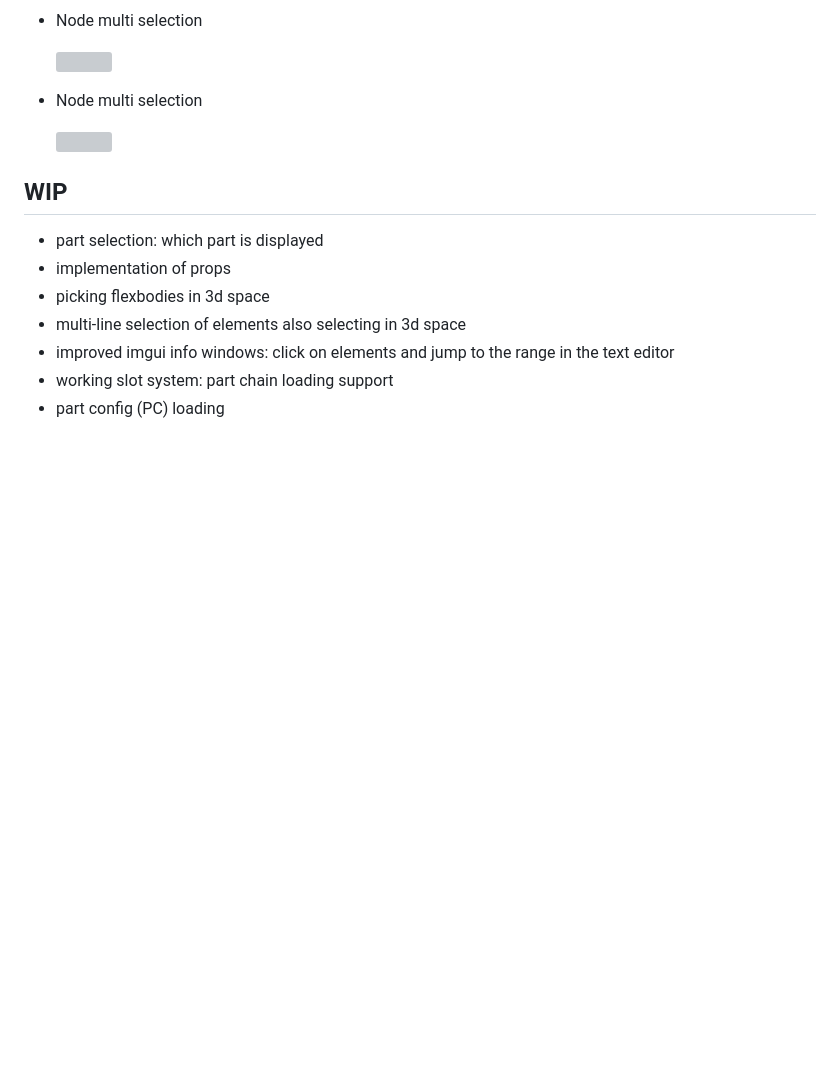
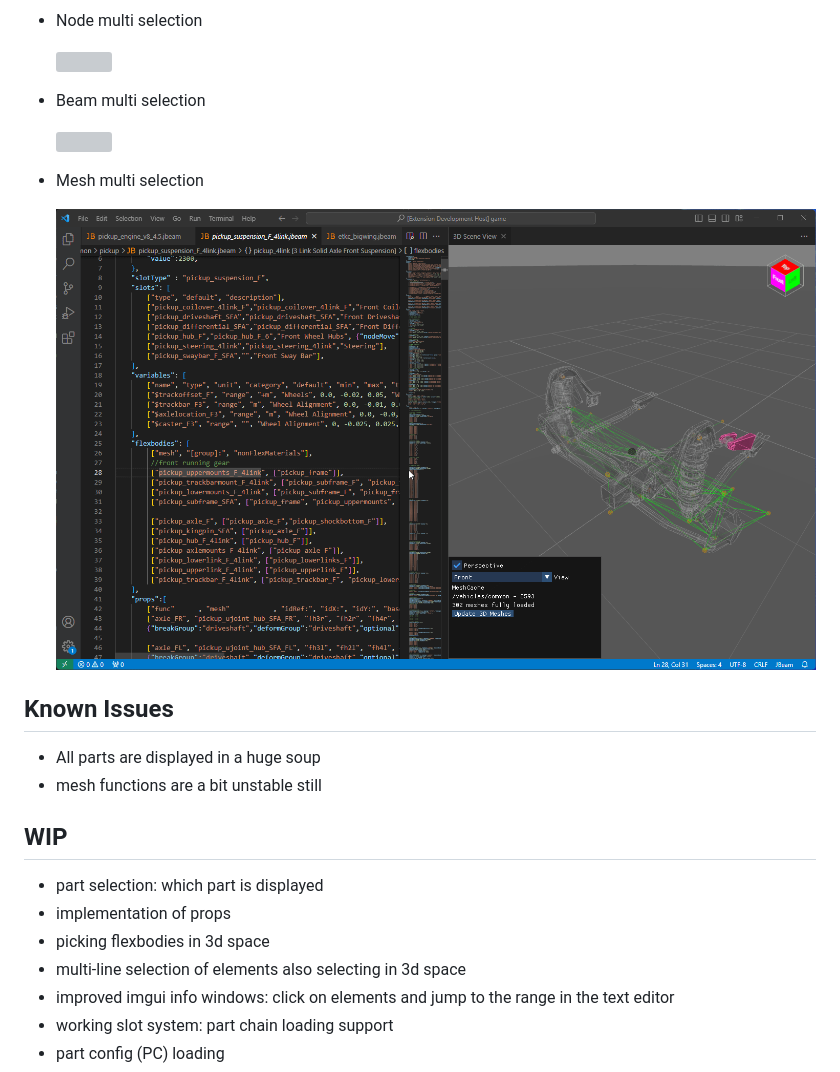
Before and after one commit to BeamNG/vscode-jbeam-editor, a Markdown page: README.md, the part around the change. Drawn GitHub-style; pictures changed too: assets/meshMultiselect.gif (added); blank space fills up the shorter version; grey boxes are pictures that could not be loaded.

Commit message:
mesh multiselect working

```diff
--- a/README.md
+++ b/README.md
@@ -47,9 +47,18 @@ This is the README for your extension "jbeam-editor". After writing up a brief d
 
   ![](assets/nodeMultiselect.gif)
 
-* Node multi selection
+* Beam multi selection
 
   ![](assets/beamMultiselect.gif)
+
+* Mesh multi selection
+
+  ![](assets/meshMultiselect.gif)
+
+## Known Issues
+
+* All parts are displayed in a huge soup
+* mesh functions are a bit unstable still
 
 ## WIP
 
```
Also changed, not shown: 2 other files.
